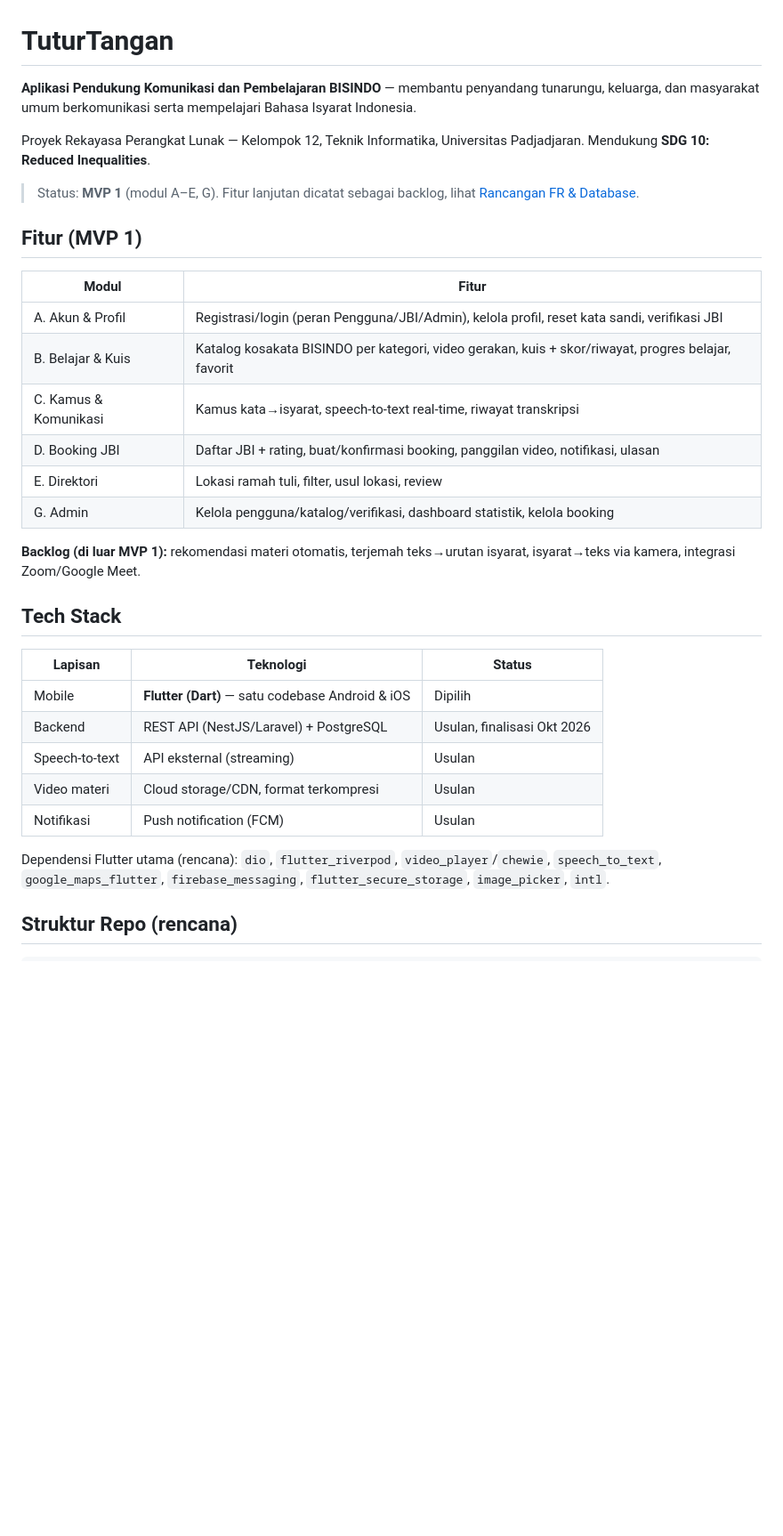
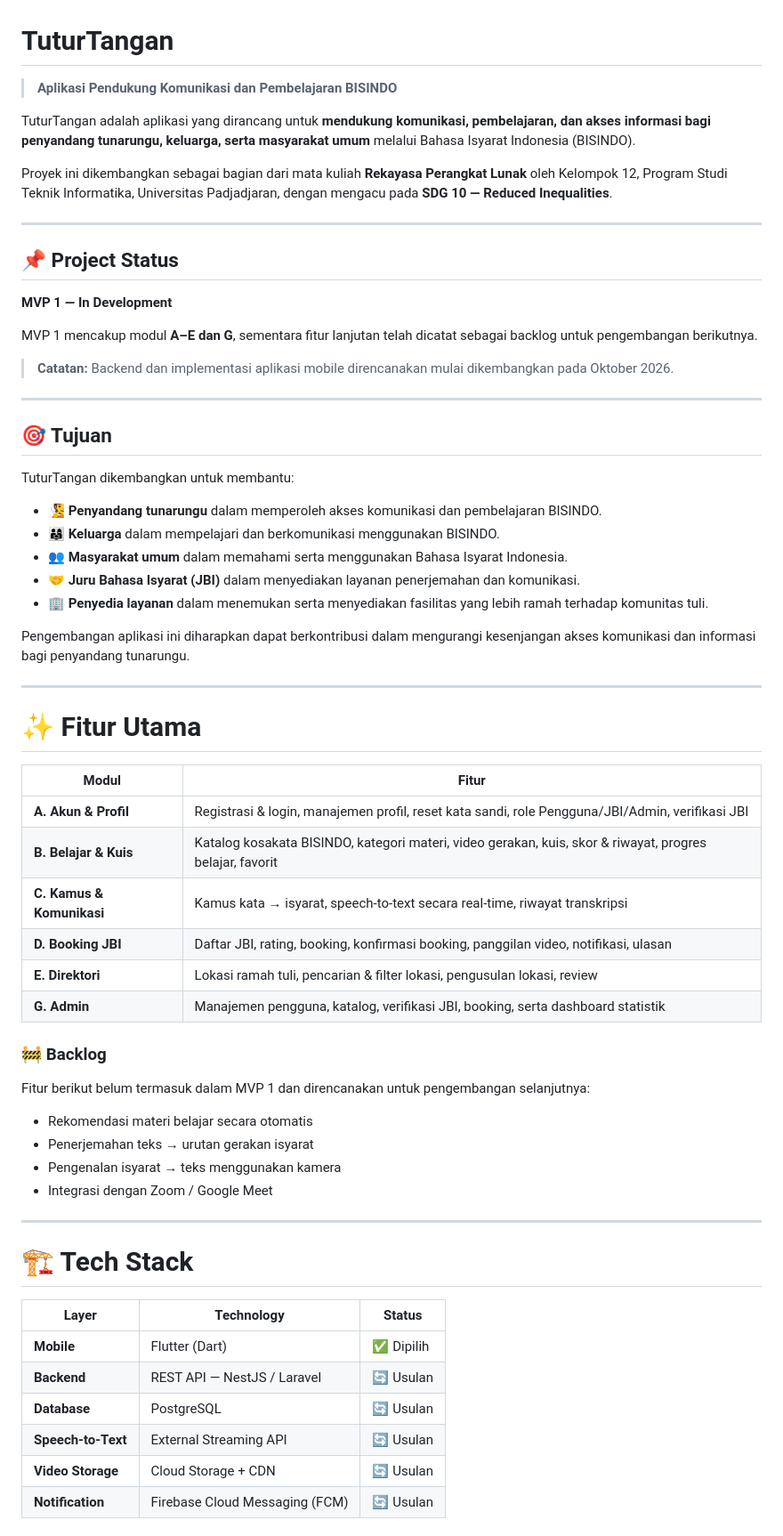
Before and after one commit to Dzz24/TuturTangan, a Markdown page: README.md, the part around one of its changes. Shown at 89% size. Rendered like a GitHub page; blank space fills up the shorter version.

```diff
--- a/README.md
+++ b/README.md
@@ -1,35 +1,67 @@
 # TuturTangan
 
-**Aplikasi Pendukung Komunikasi dan Pembelajaran BISINDO** — membantu penyandang tunarungu, keluarga, dan masyarakat umum berkomunikasi serta mempelajari Bahasa Isyarat Indonesia.
+> **Aplikasi Pendukung Komunikasi dan Pembelajaran BISINDO**
 
-Proyek Rekayasa Perangkat Lunak — Kelompok 12, Teknik Informatika, Universitas Padjadjaran. Mendukung **SDG 10: Reduced Inequalities**.
+TuturTangan adalah aplikasi yang dirancang untuk **mendukung komunikasi, pembelajaran, dan akses informasi bagi penyandang tunarungu, keluarga, serta masyarakat umum** melalui Bahasa Isyarat Indonesia (BISINDO).
 
-> Status: **MVP 1** (modul A–E, G). Fitur lanjutan dicatat sebagai backlog, lihat [Rancangan FR & Database](Keperluan%20Dokumen/Rancangan_FR_dan_Database_Kelompok12.docx).
+Proyek ini dikembangkan sebagai bagian dari mata kuliah **Rekayasa Perangkat Lunak** oleh Kelompok 12, Program Studi Teknik Informatika, Universitas Padjadjaran, dengan mengacu pada **SDG 10 — Reduced Inequalities**.
 
-## Fitur (MVP 1)
+---
 
-| Modul | Fitur |
-|---|---|
-| A. Akun & Profil | Registrasi/login (peran Pengguna/JBI/Admin), kelola profil, reset kata sandi, verifikasi JBI |
-| B. Belajar & Kuis | Katalog kosakata BISINDO per kategori, video gerakan, kuis + skor/riwayat, progres belajar, favorit |
-| C. Kamus & Komunikasi | Kamus kata→isyarat, speech-to-text real-time, riwayat transkripsi |
-| D. Booking JBI | Daftar JBI + rating, buat/konfirmasi booking, panggilan video, notifikasi, ulasan |
-| E. Direktori | Lokasi ramah tuli, filter, usul lokasi, review |
-| G. Admin | Kelola pengguna/katalog/verifikasi, dashboard statistik, kelola booking |
+## 📌 Project Status
 
-**Backlog (di luar MVP 1):** rekomendasi materi otomatis, terjemah teks→urutan isyarat, isyarat→teks via kamera, integrasi Zoom/Google Meet.
+**MVP 1 — In Development**
 
-## Tech Stack
+MVP 1 mencakup modul **A–E dan G**, sementara fitur lanjutan telah dicatat sebagai backlog untuk pengembangan berikutnya.
 
-| Lapisan | Teknologi | Status |
-|---|---|---|
-| Mobile | **Flutter (Dart)** — satu codebase Android & iOS | Dipilih |
-| Backend | REST API (NestJS/Laravel) + PostgreSQL | Usulan, finalisasi Okt 2026 |
-| Speech-to-text | API eksternal (streaming) | Usulan |
-| Video materi | Cloud storage/CDN, format terkompresi | Usulan |
-| Notifikasi | Push notification (FCM) | Usulan |
+> **Catatan:** Backend dan implementasi aplikasi mobile direncanakan mulai dikembangkan pada Oktober 2026.
 
-Dependensi Flutter utama (rencana): `dio`, `flutter_riverpod`, `video_player`/`chewie`, `speech_to_text`, `google_maps_flutter`, `firebase_messaging`, `flutter_secure_storage`, `image_picker`, `intl`.
+---
 
-## Struktur Repo (rencana)
+## 🎯 Tujuan
 
+TuturTangan dikembangkan untuk membantu:
+
+* 🧏 **Penyandang tunarungu** dalam memperoleh akses komunikasi dan pembelajaran BISINDO.
+* 👨‍👩‍👧 **Keluarga** dalam mempelajari dan berkomunikasi menggunakan BISINDO.
+* 👥 **Masyarakat umum** dalam memahami serta menggunakan Bahasa Isyarat Indonesia.
+* 🤝 **Juru Bahasa Isyarat (JBI)** dalam menyediakan layanan penerjemahan dan komunikasi.
+* 🏢 **Penyedia layanan** dalam menemukan serta menyediakan fasilitas yang lebih ramah terhadap komunitas tuli.
+
+Pengembangan aplikasi ini diharapkan dapat berkontribusi dalam mengurangi kesenjangan akses komunikasi dan informasi bagi penyandang tunarungu.
+
+---
+
+# ✨ Fitur Utama
+
+| Modul                     | Fitur                                                                                                    |
+| ------------------------- | -------------------------------------------------------------------------------------------------------- |
+| **A. Akun & Profil**      | Registrasi & login, manajemen profil, reset kata sandi, role Pengguna/JBI/Admin, verifikasi JBI          |
+| **B. Belajar & Kuis**     | Katalog kosakata BISINDO, kategori materi, video gerakan, kuis, skor & riwayat, progres belajar, favorit |
+| **C. Kamus & Komunikasi** | Kamus kata → isyarat, speech-to-text secara real-time, riwayat transkripsi                               |
+| **D. Booking JBI**        | Daftar JBI, rating, booking, konfirmasi booking, panggilan video, notifikasi, ulasan                     |
+| **E. Direktori**          | Lokasi ramah tuli, pencarian & filter lokasi, pengusulan lokasi, review                                  |
+| **G. Admin**              | Manajemen pengguna, katalog, verifikasi JBI, booking, serta dashboard statistik                          |
+
+### 🚧 Backlog
+
+Fitur berikut belum termasuk dalam MVP 1 dan direncanakan untuk pengembangan selanjutnya:
+
+* Rekomendasi materi belajar secara otomatis
+* Penerjemahan teks → urutan gerakan isyarat
+* Pengenalan isyarat → teks menggunakan kamera
+* Integrasi dengan Zoom / Google Meet
+
+---
+
+# 🏗️ Tech Stack
+
+| Layer              | Technology                     | Status    |
+| ------------------ | ------------------------------ | --------- |
+| **Mobile**         | Flutter (Dart)                 | ✅ Dipilih |
+| **Backend**        | REST API — NestJS / Laravel    | 🔄 Usulan |
+| **Database**       | PostgreSQL                     | 🔄 Usulan |
+| **Speech-to-Text** | External Streaming API         | 🔄 Usulan |
+| **Video Storage**  | Cloud Storage + CDN            | 🔄 Usulan |
+| **Notification**   | Firebase Cloud Messaging (FCM) | 🔄 Usulan |
+
```
Also changed, not shown: other parts of README.md (+253 -37 lines).
